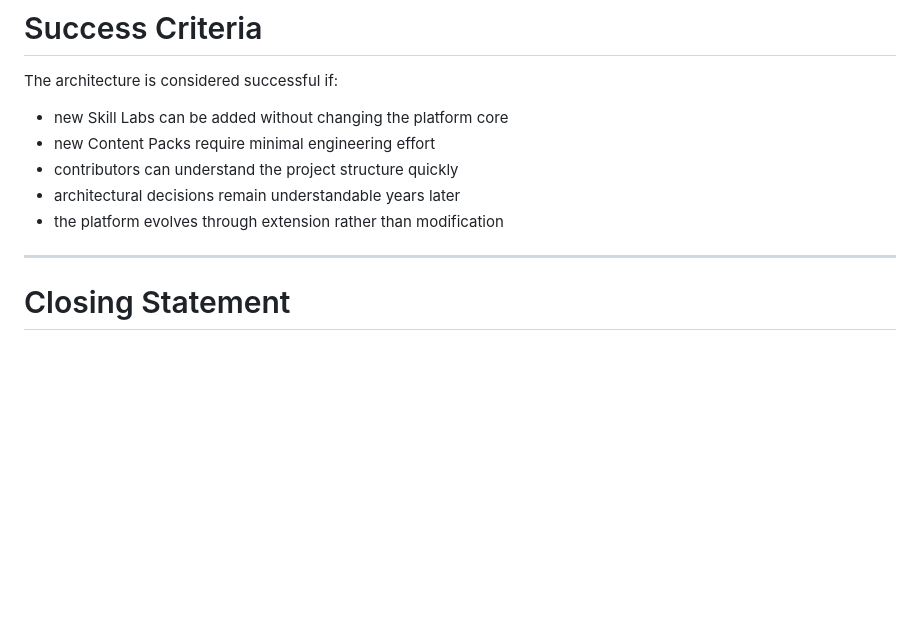
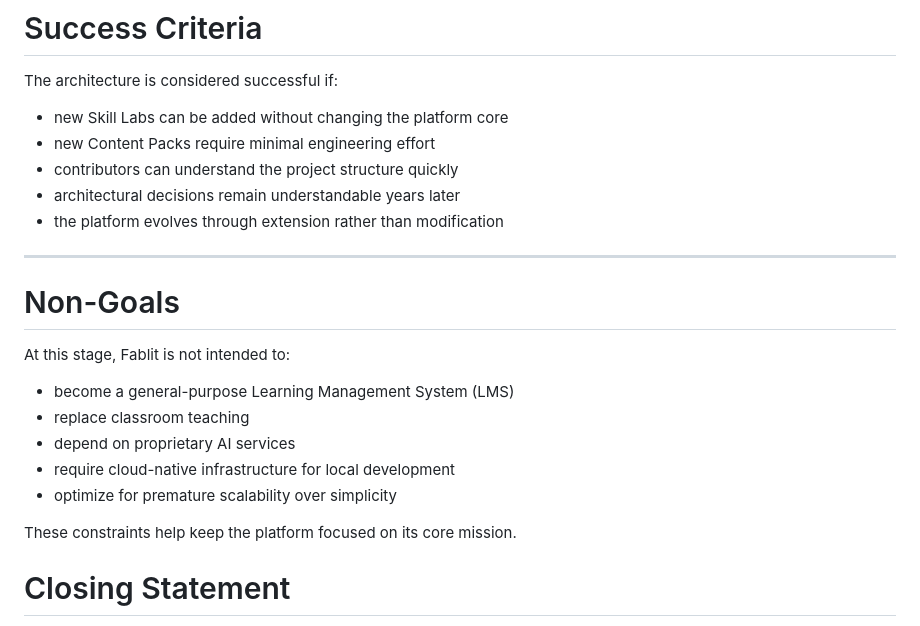
Before and after one commit to h3xh4wk/fablit, a Markdown page: docs/architecture/architecture_principles.md, the part around the change. Drawn GitHub-style; blank space fills up the shorter version.

Commit message:
add documentation archtecture principles

```diff
--- a/docs/architecture/architecture_principles.md
+++ b/docs/architecture/architecture_principles.md
@@ -271,6 +271,17 @@ The architecture is considered successful if:
 - the platform evolves through extension rather than modification
 
 ---
+# Non-Goals
+
+At this stage, Fablit is not intended to:
+
+- become a general-purpose Learning Management System (LMS)
+- replace classroom teaching
+- depend on proprietary AI services
+- require cloud-native infrastructure for local development
+- optimize for premature scalability over simplicity
+
+These constraints help keep the platform focused on its core mission.
 
 # Closing Statement
 
```
